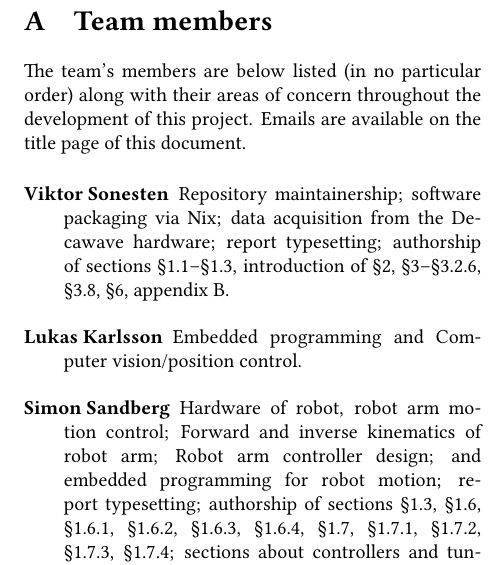
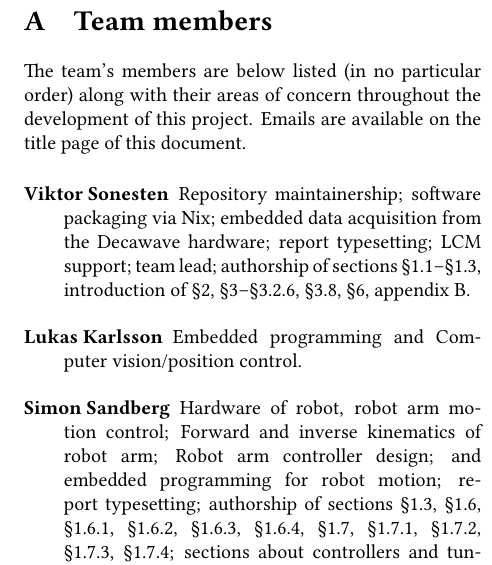
Before and after one commit to tmplt/ed7039e, a LaTeX document (report/master.tex, which reads report/sections/team-members.tex): part of one column of page 34 of 35, cut so that both start at the same text. Compiled offline with XeLaTeX.

Commit message:
report: detail project contributions

```diff
--- a/report/sections/team-members.tex
+++ b/report/sections/team-members.tex
@@ -4,11 +4,12 @@ Emails are available on the title page of this document.
 
 \begin{description}
 \item[Viktor Sonesten] Repository maintainership; software packaging via
-  Nix; data acquisition from the Decawave hardware; report typesetting;
-  authorship of sections §\ref{intro-background}--§\ref{intro-limits},
-  introduction of §\ref{sec:sys-design},
-  §\ref{sec:impl}--§\ref{sec:LCM}, §\ref{sec:nodes},
-  §\ref{sec:improvements}, appendix~\ref{sec:workflow}.
+  Nix; embedded data acquisition from the Decawave hardware; report
+  typesetting; LCM support; team lead; authorship of sections
+  §\ref{intro-background}--§\ref{intro-limits}, introduction of
+  §\ref{sec:sys-design}, §\ref{sec:impl}--§\ref{sec:LCM},
+  §\ref{sec:nodes}, §\ref{sec:improvements},
+  appendix~\ref{sec:workflow}.
 
     \item[Lukas Karlsson]
     Embedded programming and
```
